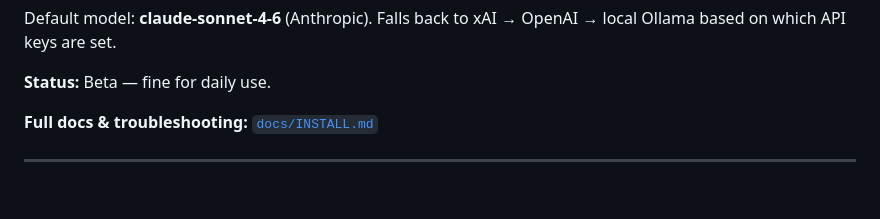
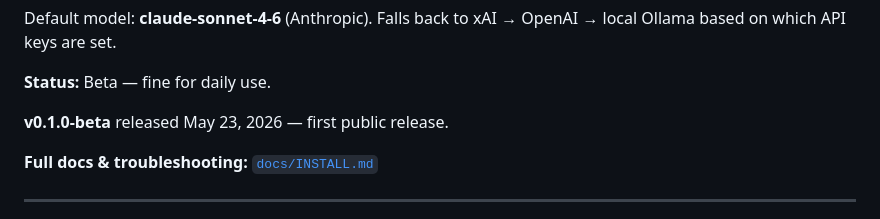
Before and after one commit to seanebones-lang/harness, a Markdown page: README.md, the part around the change. Drawn GitHub-style; blank space fills up the shorter version.

Commit message:
docs: add v0.1.0-beta release note to README

```diff
--- a/README.md
+++ b/README.md
@@ -21,6 +21,8 @@ Harness is a fast, private, terminal-first Rust coding agent. Multi-provider (xA
 Default model: **claude-sonnet-4-6** (Anthropic). Falls back to xAI → OpenAI → local Ollama based on which API keys are set.
 
 **Status:** Beta — fine for daily use.
+
+**v0.1.0-beta** released May 23, 2026 — first public release.
 
 **Full docs & troubleshooting:** [`docs/INSTALL.md`](docs/INSTALL.md)
 
```
